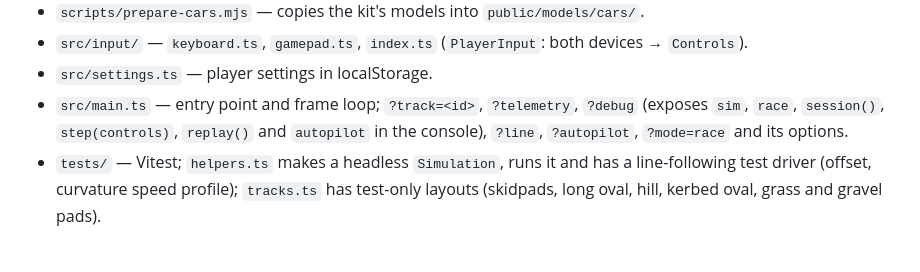
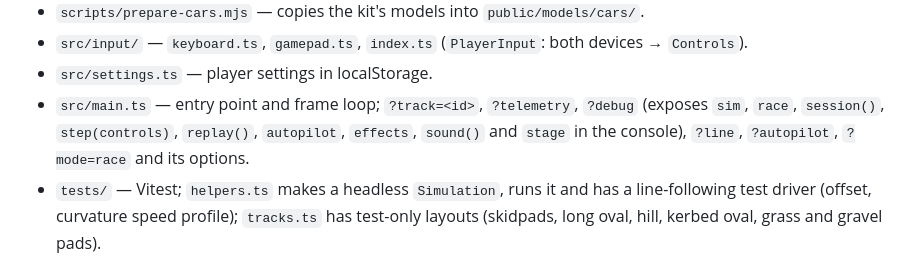
Before and after one commit to TanakritEuro/racing-game, a Markdown page: CLAUDE.md, the part around the change. Drawn GitHub-style.

Commit message:
CLAUDE.md: the debug hooks
Co-Authored-By: Claude Opus 5.5 <noreply@anthropic.com>

```diff
--- a/CLAUDE.md
+++ b/CLAUDE.md
@@ -197,7 +197,8 @@ layouts must not cross over themselves. `tests/circuits.test.ts` checks every ci
 - `src/input/` — `keyboard.ts`, `gamepad.ts`, `index.ts` (`PlayerInput`: both devices → `Controls`).
 - `src/settings.ts` — player settings in localStorage.
 - `src/main.ts` — entry point and frame loop; `?track=<id>`, `?telemetry`, `?debug`
-  (exposes `sim`, `race`, `session()`, `step(controls)`, `replay()` and `autopilot` in the
+  (exposes `sim`, `race`, `session()`, `step(controls)`, `replay()`, `autopilot`, `effects`,
+  `sound()` and `stage` in the
   console), `?line`, `?autopilot`, `?mode=race` and its options.
 - `tests/` — Vitest; `helpers.ts` makes a headless `Simulation`, runs it and has a
   line-following test driver (offset, curvature speed profile); `tracks.ts` has test-only
```
